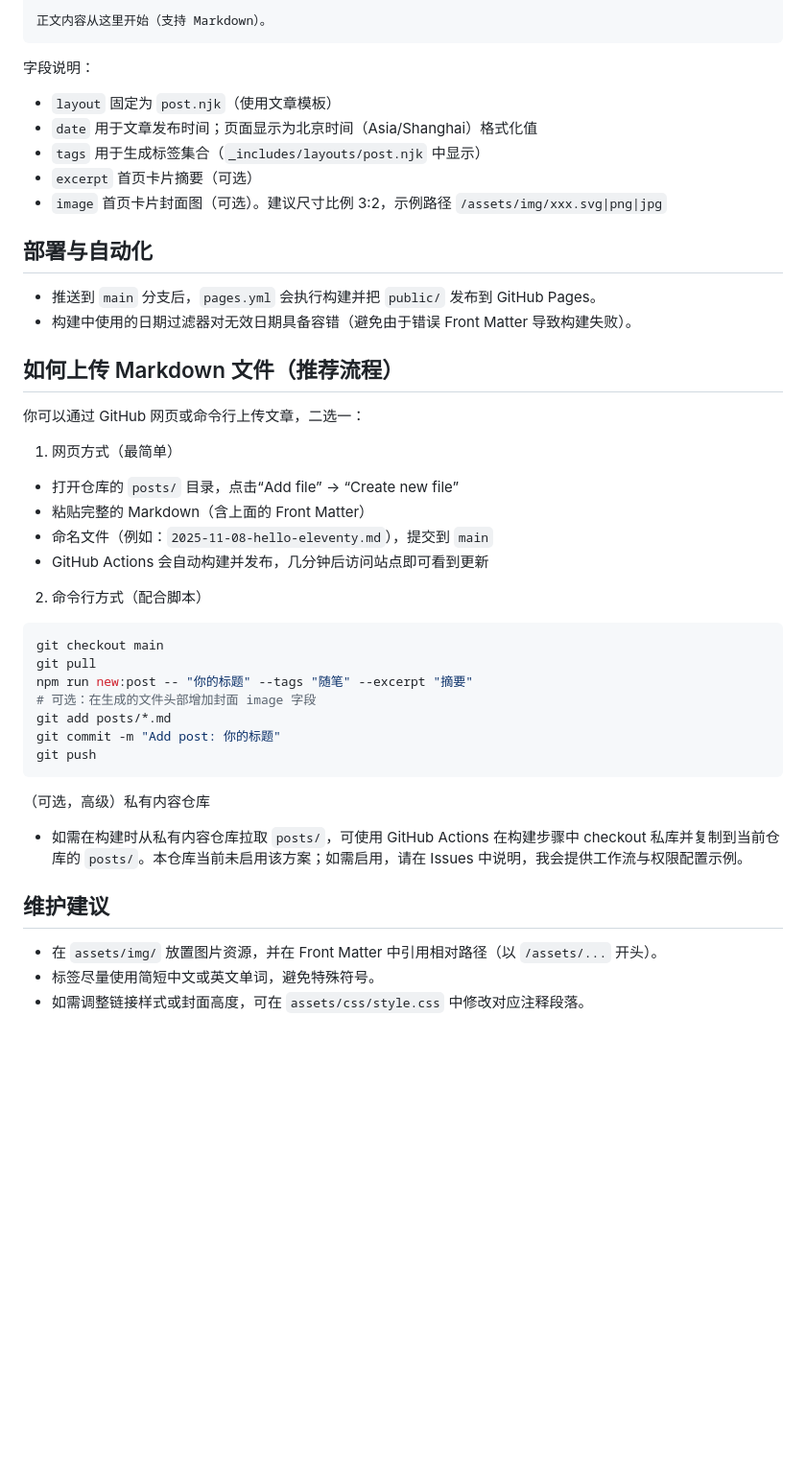
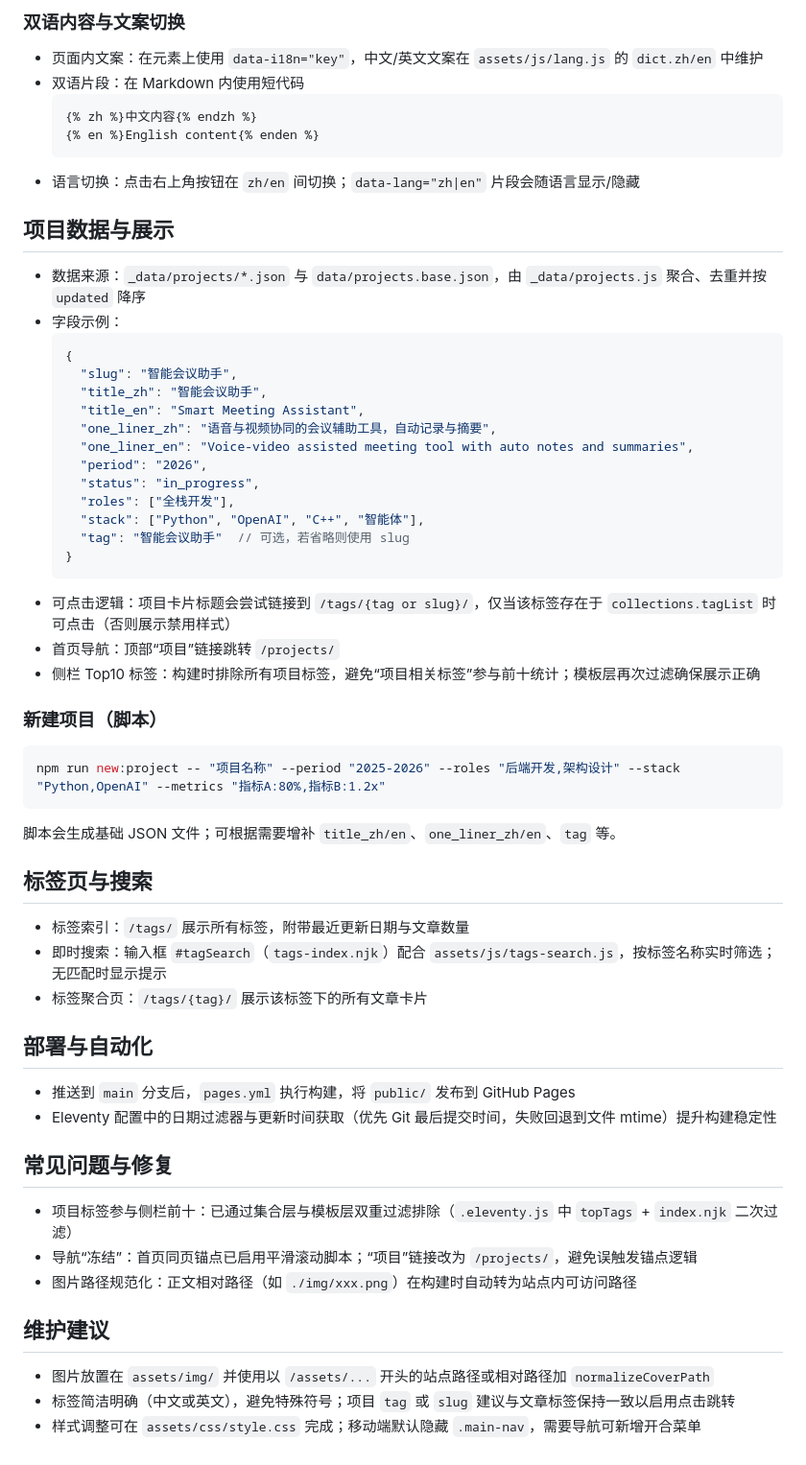
Before and after one commit to Inchel214/Inchel214.github.io, a Markdown page: README.md, the part around one of its changes. Shown at 96% size. GitHub-like rendering; blank space fills up the shorter version.

Commit message:
docs: 依据现有功能与结构重写 README，补充项目数据、标签搜索、双语与交互说明

````diff
--- a/README.md
+++ b/README.md
@@ -51,42 +63,55 @@ image: /assets/img/sample-cover.svg  # 可选：文章封面图
 
-正文内容从这里开始（支持 Markdown）。
+### 双语内容与文案切换
+- 页面内文案：在元素上使用 `data-i18n="key"`，中文/英文文案在 `assets/js/lang.js` 的 `dict.zh/en` 中维护
+- 双语片段：在 Markdown 内使用短代码
+  ```njk
+  {% zh %}中文内容{% endzh %}
+  {% en %}English content{% enden %}
+  ```
+- 语言切换：点击右上角按钮在 `zh/en` 间切换；`data-lang="zh|en"` 片段会随语言显示/隐藏
+
+## 项目数据与展示
+- 数据来源：`_data/projects/*.json` 与 `data/projects.base.json`，由 `_data/projects.js` 聚合、去重并按 `updated` 降序
+- 字段示例：
+  ```json
+  {
+    "slug": "智能会议助手",
+    "title_zh": "智能会议助手",
+    "title_en": "Smart Meeting Assistant",
+    "one_liner_zh": "语音与视频协同的会议辅助工具，自动记录与摘要",
+    "one_liner_en": "Voice-video assisted meeting tool with auto notes and summaries",
+    "period": "2026",
+    "status": "in_progress",
+    "roles": ["全栈开发"],
+    "stack": ["Python", "OpenAI", "C++", "智能体"],
+    "tag": "智能会议助手"  // 可选，若省略则使用 slug
+  }
+  ```
+- 可点击逻辑：项目卡片标题会尝试链接到 `/tags/{tag or slug}/`，仅当该标签存在于 `collections.tagList` 时可点击（否则展示禁用样式）
+- 首页导航：顶部“项目”链接跳转 `/projects/`
+- 侧栏 Top10 标签：构建时排除所有项目标签，避免“项目相关标签”参与前十统计；模板层再次过滤确保展示正确
+
+### 新建项目（脚本）
+```bash
+npm run new:project -- "项目名称" --period "2025-2026" --roles "后端开发,架构设计" --stack "Python,OpenAI" --metrics "指标A:80%,指标B:1.2x"
 ```
+脚本会生成基础 JSON 文件；可根据需要增补 `title_zh/en`、`one_liner_zh/en`、`tag` 等。
 
-字段说明：
-- `layout` 固定为 `post.njk`（使用文章模板）
-- `date` 用于文章发布时间；页面显示为北京时间（Asia/Shanghai）格式化值
-- `tags` 用于生成标签集合（`_includes/layouts/post.njk` 中显示）
-- `excerpt` 首页卡片摘要（可选）
-- `image` 首页卡片封面图（可选）。建议尺寸比例 3:2，示例路径 `/assets/img/xxx.svg|png|jpg`
+## 标签页与搜索
+- 标签索引：`/tags/` 展示所有标签，附带最近更新日期与文章数量
+- 即时搜索：输入框 `#tagSearch`（`tags-index.njk`）配合 `assets/js/tags-search.js`，按标签名称实时筛选；无匹配时显示提示
+- 标签聚合页：`/tags/{tag}/` 展示该标签下的所有文章卡片
 
 ## 部署与自动化
-- 推送到 `main` 分支后，`pages.yml` 会执行构建并把 `public/` 发布到 GitHub Pages。
-- 构建中使用的日期过滤器对无效日期具备容错（避免由于错误 Front Matter 导致构建失败）。
+- 推送到 `main` 分支后，`pages.yml` 执行构建，将 `public/` 发布到 GitHub Pages
+- Eleventy 配置中的日期过滤器与更新时间获取（优先 Git 最后提交时间，失败回退到文件 mtime）提升构建稳定性
 
-## 如何上传 Markdown 文件（推荐流程）
-你可以通过 GitHub 网页或命令行上传文章，二选一：
-
-1) 网页方式（最简单）
-- 打开仓库的 `posts/` 目录，点击“Add file” → “Create new file”
-- 粘贴完整的 Markdown（含上面的 Front Matter）
-- 命名文件（例如：`2025-11-08-hello-eleventy.md`），提交到 `main`
-- GitHub Actions 会自动构建并发布，几分钟后访问站点即可看到更新
-
-2) 命令行方式（配合脚本）
-```bash
-git checkout main
-git pull
-npm run new:post -- "你的标题" --tags "随笔" --excerpt "摘要"
-# 可选：在生成的文件头部增加封面 image 字段
-git add posts/*.md
-git commit -m "Add post: 你的标题"
-git push
-```
-
-（可选，高级）私有内容仓库
-- 如需在构建时从私有内容仓库拉取 `posts/`，可使用 GitHub Actions 在构建步骤中 checkout 私库并复制到当前仓库的 `posts/`。本仓库当前未启用该方案；如需启用，请在 Issues 中说明，我会提供工作流与权限配置示例。
+## 常见问题与修复
+- 项目标签参与侧栏前十：已通过集合层与模板层双重过滤排除（`.eleventy.js` 中 `topTags` + `index.njk` 二次过滤）
+- 导航“冻结”：首页同页锚点已启用平滑滚动脚本；“项目”链接改为 `/projects/`，避免误触发锚点逻辑
+- 图片路径规范化：正文相对路径（如 `./img/xxx.png`）在构建时自动转为站点内可访问路径
 
 ## 维护建议
-- 在 `assets/img/` 放置图片资源，并在 Front Matter 中引用相对路径（以 `/assets/...` 开头）。
-- 标签尽量使用简短中文或英文单词，避免特殊符号。
-- 如需调整链接样式或封面高度，可在 `assets/css/style.css` 中修改对应注释段落。
+- 图片放置在 `assets/img/` 并使用以 `/assets/...` 开头的站点路径或相对路径加 `normalizeCoverPath`
+- 标签简洁明确（中文或英文），避免特殊符号；项目 `tag` 或 `slug` 建议与文章标签保持一致以启用点击跳转
+- 样式调整可在 `assets/css/style.css` 完成；移动端默认隐藏 `.main-nav`，需要导航可新增开合菜单
````
Also changed, not shown: other parts of README.md (+29 -17 lines).
